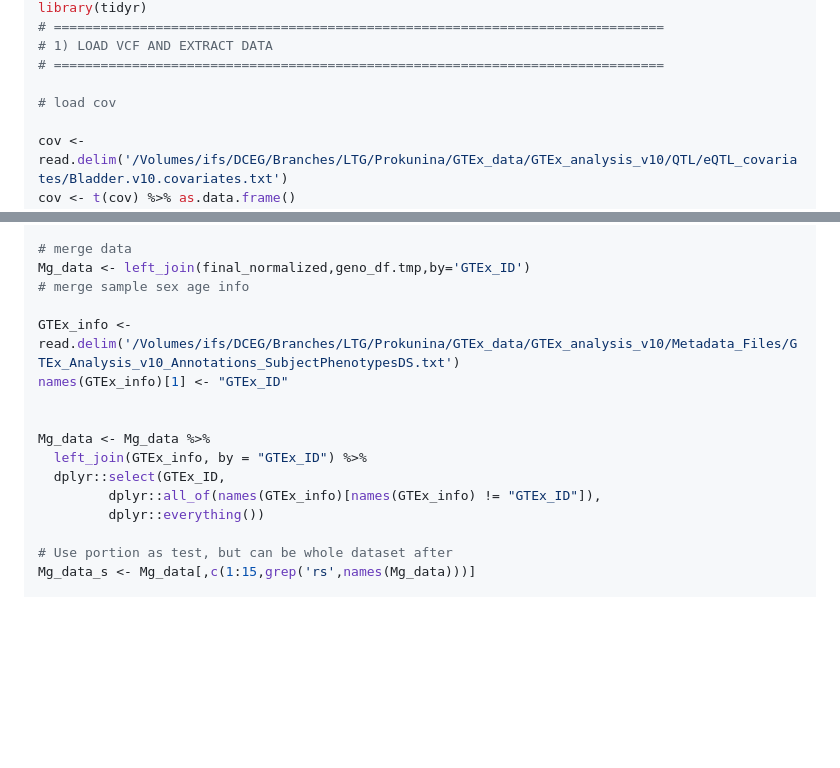
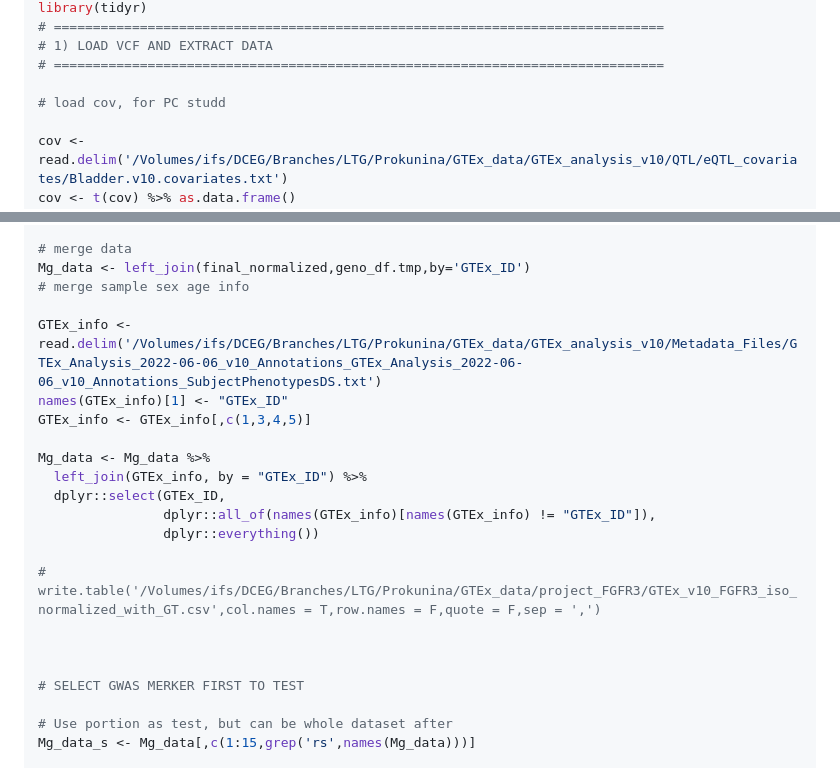
Before and after one commit to ChiaHan-1215/Normal_Urothelial_Project, a Markdown page: FGFR3_eQTL/GTEx_data_analysis/README.md, 2 parts joined by grey strips. GitHub-like rendering; blank space fills up the shorter version.

Commit message:
Update README with corrections and additional details

```diff
--- a/FGFR3_eQTL/GTEx_data_analysis/README.md
+++ b/FGFR3_eQTL/GTEx_data_analysis/README.md
@@ -22,7 +22,7 @@ library(tidyr)
 # 1) LOAD VCF AND EXTRACT DATA
 # ==============================================================================
 
-# load cov
+# load cov, for PC studd
 
 cov <- read.delim('/Volumes/ifs/DCEG/Branches/LTG/Prokunina/GTEx_data/GTEx_analysis_v10/QTL/eQTL_covariates/Bladder.v10.covariates.txt')
 cov <- t(cov) %>% as.data.frame()
@@ -122,15 +122,21 @@ final_normalized <-final_normalized %>% mutate(GTEx_ID=sub("^(([^-]+-[^-]+)).*$"
 Mg_data <- left_join(final_normalized,geno_df.tmp,by='GTEx_ID')
 # merge sample sex age info
 
-GTEx_info <- read.delim('/Volumes/ifs/DCEG/Branches/LTG/Prokunina/GTEx_data/GTEx_analysis_v10/Metadata_Files/GTEx_Analysis_v10_Annotations_SubjectPhenotypesDS.txt')
+GTEx_info <- read.delim('/Volumes/ifs/DCEG/Branches/LTG/Prokunina/GTEx_data/GTEx_analysis_v10/Metadata_Files/GTEx_Analysis_2022-06-06_v10_Annotations_GTEx_Analysis_2022-06-06_v10_Annotations_SubjectPhenotypesDS.txt')
 names(GTEx_info)[1] <- "GTEx_ID"
-
+GTEx_info <- GTEx_info[,c(1,3,4,5)]
 
 Mg_data <- Mg_data %>%
   left_join(GTEx_info, by = "GTEx_ID") %>%
   dplyr::select(GTEx_ID,
-         dplyr::all_of(names(GTEx_info)[names(GTEx_info) != "GTEx_ID"]),
-         dplyr::everything())
+                dplyr::all_of(names(GTEx_info)[names(GTEx_info) != "GTEx_ID"]),
+                dplyr::everything())
+
+# write.table('/Volumes/ifs/DCEG/Branches/LTG/Prokunina/GTEx_data/project_FGFR3/GTEx_v10_FGFR3_iso_normalized_with_GT.csv',col.names = T,row.names = F,quote = F,sep = ',')
+
+
+
+# SELECT GWAS MERKER FIRST TO TEST
 
 # Use portion as test, but can be whole dataset after
 Mg_data_s <- Mg_data[,c(1:15,grep('rs',names(Mg_data)))]
```
